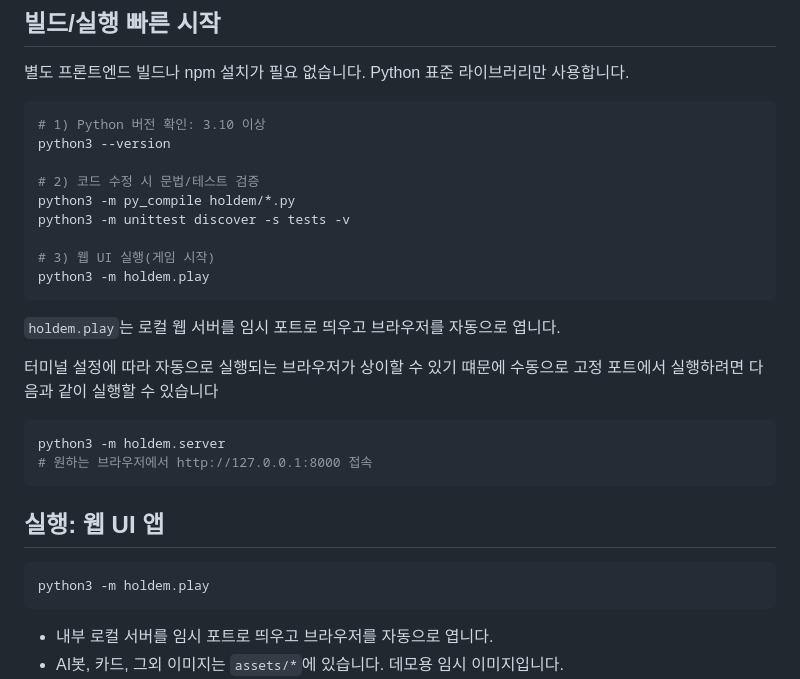
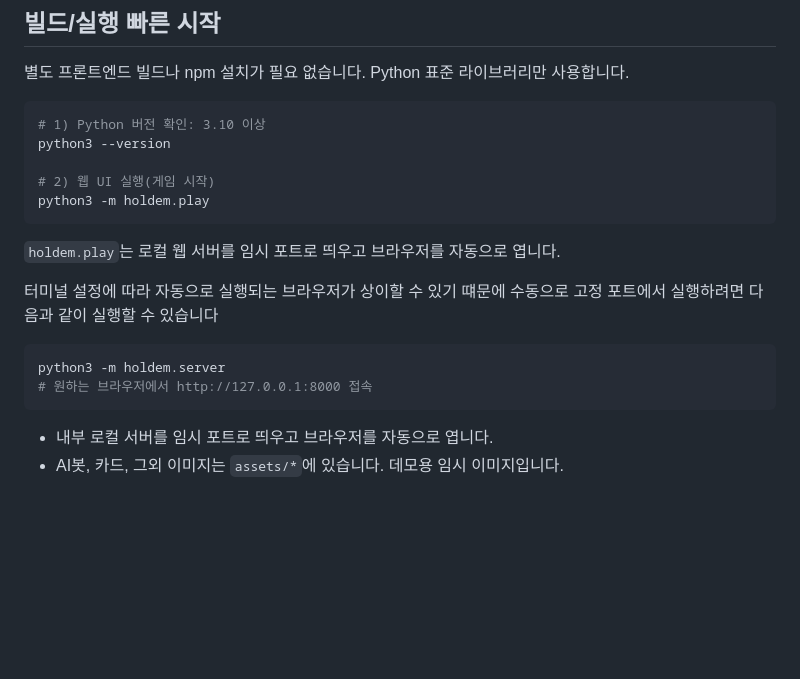
Before and after one commit to IMperial62/python-programing-basic-project, a Markdown page: README.md, the part around the change. Drawn GitHub-style; blank space fills up the shorter version.

Commit message:
docs: update README

````diff
--- a/README.md
+++ b/README.md
@@ -9,11 +9,7 @@
 # 1) Python 버전 확인: 3.10 이상
 python3 --version
 
-# 2) 코드 수정 시 문법/테스트 검증
-python3 -m py_compile holdem/*.py
-python3 -m unittest discover -s tests -v
-
-# 3) 웹 UI 실행(게임 시작)
+# 2) 웹 UI 실행(게임 시작)
 python3 -m holdem.play
 ```
 
@@ -24,12 +20,6 @@ python3 -m holdem.play
 ```bash
 python3 -m holdem.server
 # 원하는 브라우저에서 http://127.0.0.1:8000 접속
-```
-
-## 실행: 웹 UI 앱
-
-```bash
-python3 -m holdem.play
 ```
 
 - 내부 로컬 서버를 임시 포트로 띄우고 브라우저를 자동으로 엽니다.
````
